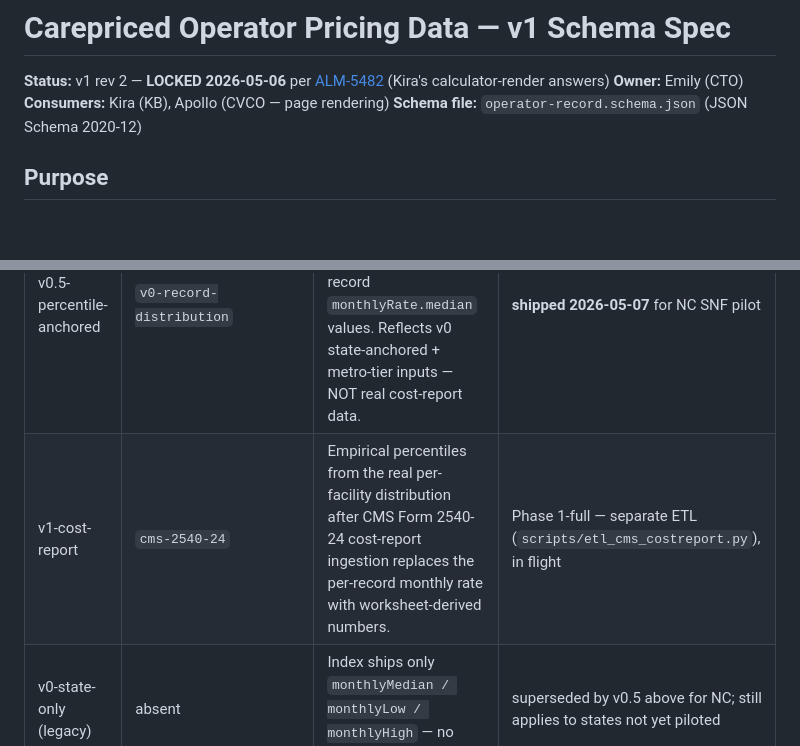
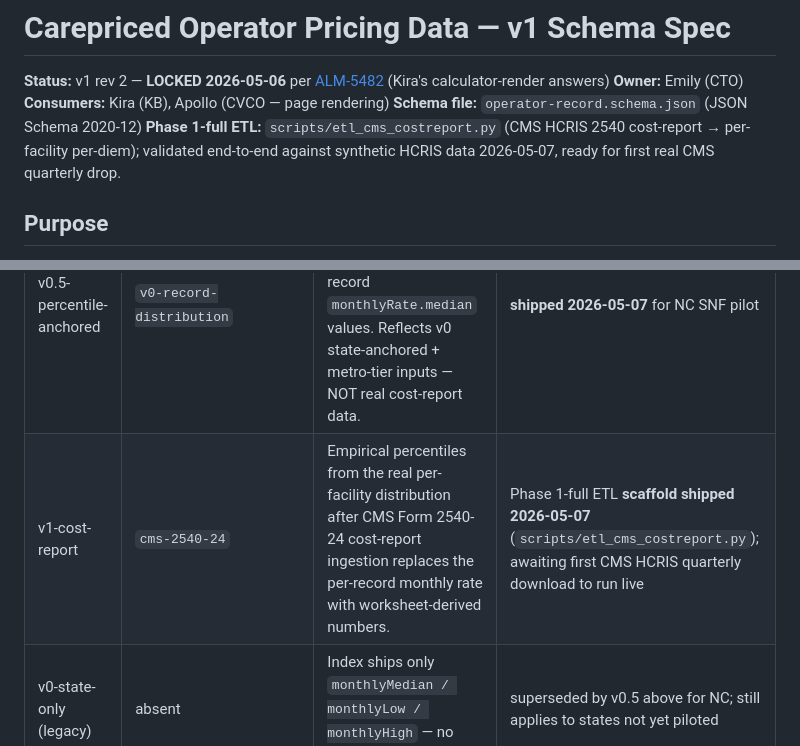
Before and after one commit to almadigitalsystems/carepriced-marketing, a Markdown page: data/SCHEMA.md, 2 parts joined by grey strips. Rendered like a GitHub page; blank space fills up the shorter version.

```diff
--- a/data/SCHEMA.md
+++ b/data/SCHEMA.md
@@ -4,6 +4,7 @@
 **Owner:** Emily (CTO)
 **Consumers:** Kira (KB), Apollo (CVCO — page rendering)
 **Schema file:** `operator-record.schema.json` (JSON Schema 2020-12)
+**Phase 1-full ETL:** `scripts/etl_cms_costreport.py` (CMS HCRIS 2540 cost-report → per-facility per-diem); validated end-to-end against synthetic HCRIS data 2026-05-07, ready for first real CMS quarterly drop.
 
 ## Purpose
 
@@ -148,7 +149,7 @@ Three quality tiers are stamped explicitly in `rateSummary.percentileBandSource`
 | Tier | `percentileBandSource` | What the bands mean | Status |
 |---|---|---|---|
 | v0.5-percentile-anchored | `v0-record-distribution` | Empirical p10/p25/p50/p75/p90 derived from the distribution of per-record `monthlyRate.median` values. Reflects v0 state-anchored + metro-tier inputs — NOT real cost-report data. | **shipped 2026-05-07** for NC SNF pilot |
-| v1-cost-report | `cms-2540-24` | Empirical percentiles from the real per-facility distribution after CMS Form 2540-24 cost-report ingestion replaces the per-record monthly rate with worksheet-derived numbers. | Phase 1-full — separate ETL (`scripts/etl_cms_costreport.py`), in flight |
+| v1-cost-report | `cms-2540-24` | Empirical percentiles from the real per-facility distribution after CMS Form 2540-24 cost-report ingestion replaces the per-record monthly rate with worksheet-derived numbers. | Phase 1-full ETL **scaffold shipped 2026-05-07** (`scripts/etl_cms_costreport.py`); awaiting first CMS HCRIS quarterly download to run live |
 | v0-state-only (legacy) | absent | Index ships only `monthlyMedian / monthlyLow / monthlyHigh` — no bands. | superseded by v0.5 above for NC; still applies to states not yet piloted |
 
 Today's NC SNF index (`data/indexes/nc-snf-index.json`):
```
Also changed, not shown: other parts of data/SCHEMA.md (+68 -0 lines).
